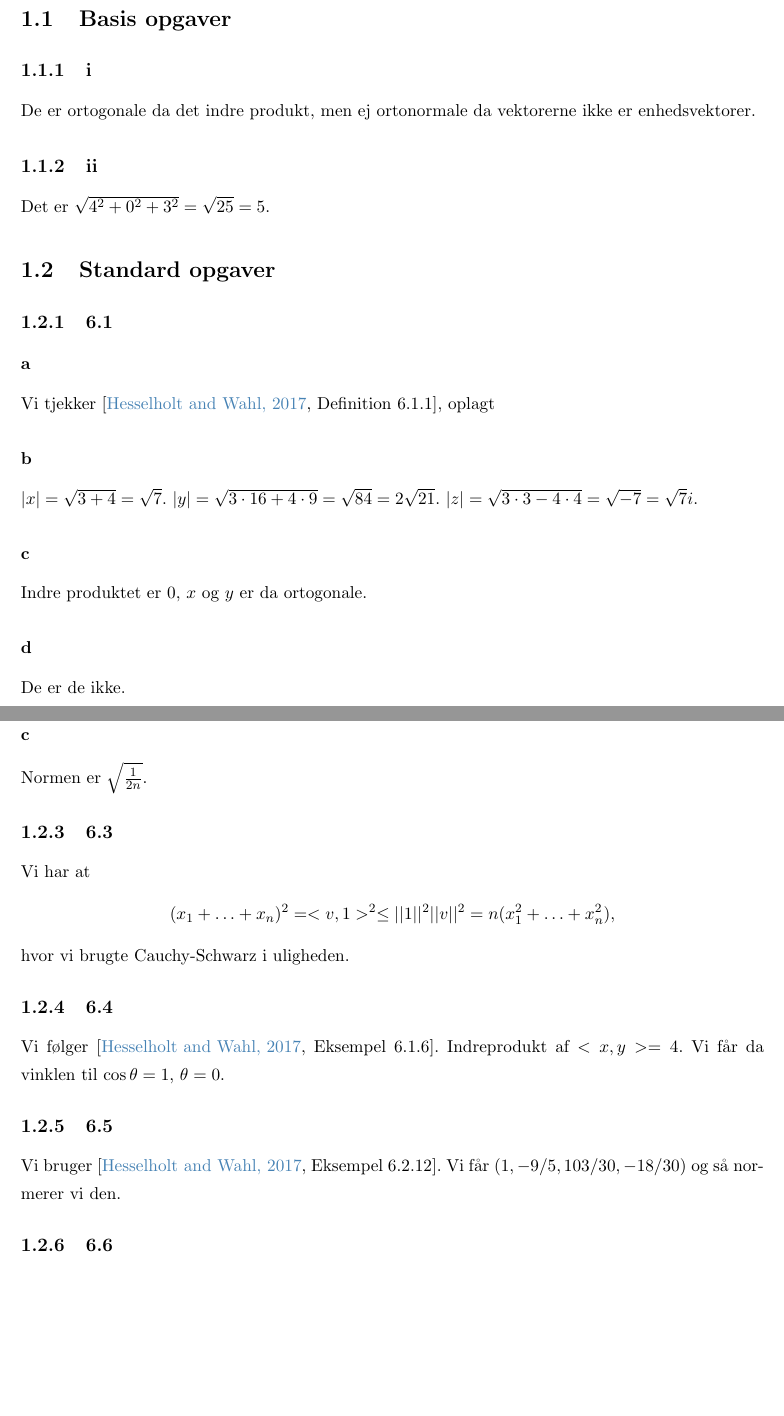
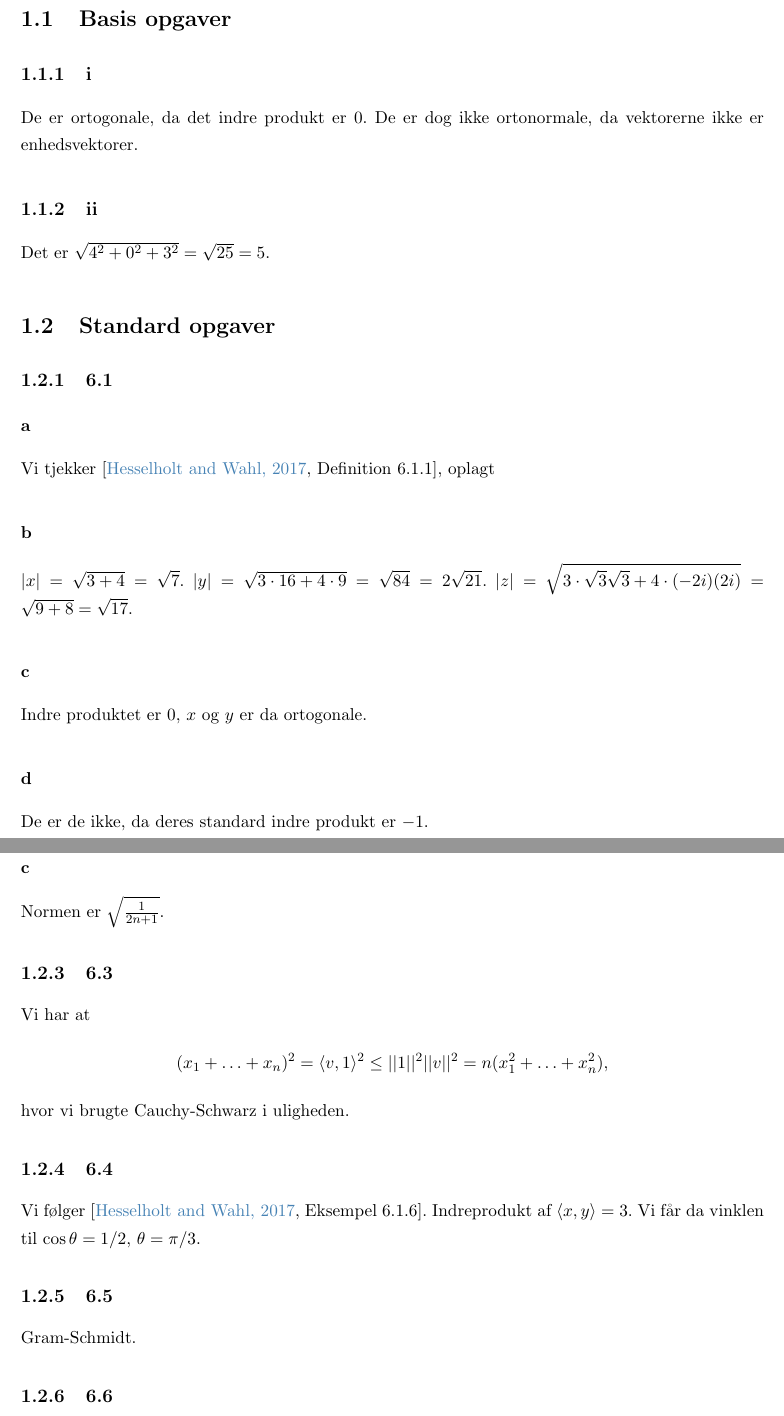
Before and after one commit to Path-to-Exile/Problem-linalg-19-20, a LaTeX book (master.tex, which reads uger/sugesix.tex): two parts of pages 3 and 4 of 7, joined at a grey line, cut so that both start at the same text, the shorter picture padded with empty space. Compiled offline with pdfLaTeX.

Commit message:
quick-fixes :)

```diff
--- a/uger/sugesix.tex
+++ b/uger/sugesix.tex
@@ -6,7 +6,7 @@
 
 		\subsection{i}
 
-			De er ortogonale da det indre produkt, men ej ortonormale da vektorerne ikke er enhedsvektorer.
+			De er ortogonale, da det indre produkt er 0. De er dog ikke ortonormale, da vektorerne ikke er enhedsvektorer.
 
 		\subsection{ii}
 
@@ -22,7 +22,7 @@
 
 			\subsubsection{b}
 
-				$|x|=\sqrt{3+4}=\sqrt{7}$. $|y|=\sqrt{3\cdot 16+ 4 \cdot 9}=\sqrt{84}=2\sqrt{21}$. $|z|=\sqrt{3\cdot 3 - 4\cdot 4}=\sqrt{-7}=\sqrt{7}i$.
+				$|x|=\sqrt{3+4}=\sqrt{7}$. $|y|=\sqrt{3\cdot 16+ 4 \cdot 9}=\sqrt{84}=2\sqrt{21}$. $|z|=\sqrt{3\cdot \sqrt{3}\sqrt{3} + 4\cdot (-2i)(2i)}=\sqrt{9 + 8}=\sqrt{17}$.
 
 			\subsubsection{c}
 
@@ -30,7 +30,7 @@
 
 			\subsubsection{d}
 
-				De er de ikke.
+				De er de ikke, da deres standard indre produkt er $-1$.
 
 		\subsection{6.2}
 
@@ -44,23 +44,23 @@
 
 			\subsubsection{c}
 
-				Normen er $\sqrt{\frac{1}{2n}}$.
+				Normen er $\sqrt{\frac{1}{2n+1}}$.
 
 		\subsection{6.3}
 
 			Vi har at
 				\begin{align*}
-					(x_1+\ldots+x_n)^2=<v,1>^2\leq ||1||^2||v||^2=n(x_1^2+\ldots+x_n^2),
+					(x_1+\ldots+x_n)^2=\langle v,1\rangle^2\leq ||1||^2||v||^2=n(x_1^2+\ldots+x_n^2),
 				\end{align*}
 			hvor vi brugte Cauchy-Schwarz i uligheden.
 
 		\subsection{6.4}
 
-			Vi følger \cite[Eksempel 6.1.6]{hesselholt2017}. Indreprodukt af $<x,y>=4$. Vi får da vinklen til $\cos \theta =1$, $\theta =0$.
+			Vi følger \cite[Eksempel 6.1.6]{hesselholt2017}. Indreprodukt af $\langle x,y \rangle = 3$. Vi får da vinklen til $\cos \theta = 1/2$, $\theta = \pi/3$.
 
 		\subsection{6.5}
 
-			Vi bruger \cite[Eksempel 6.2.12]{hesselholt2017}. Vi får $(1,-9/5,103/30,-18/30)$ og så normerer vi den.
+			Gram-Schmidt.
 
 		\subsection{6.6}
 
```
Also changed, not shown: uger/sugesix.tex (2 more changed lines).
